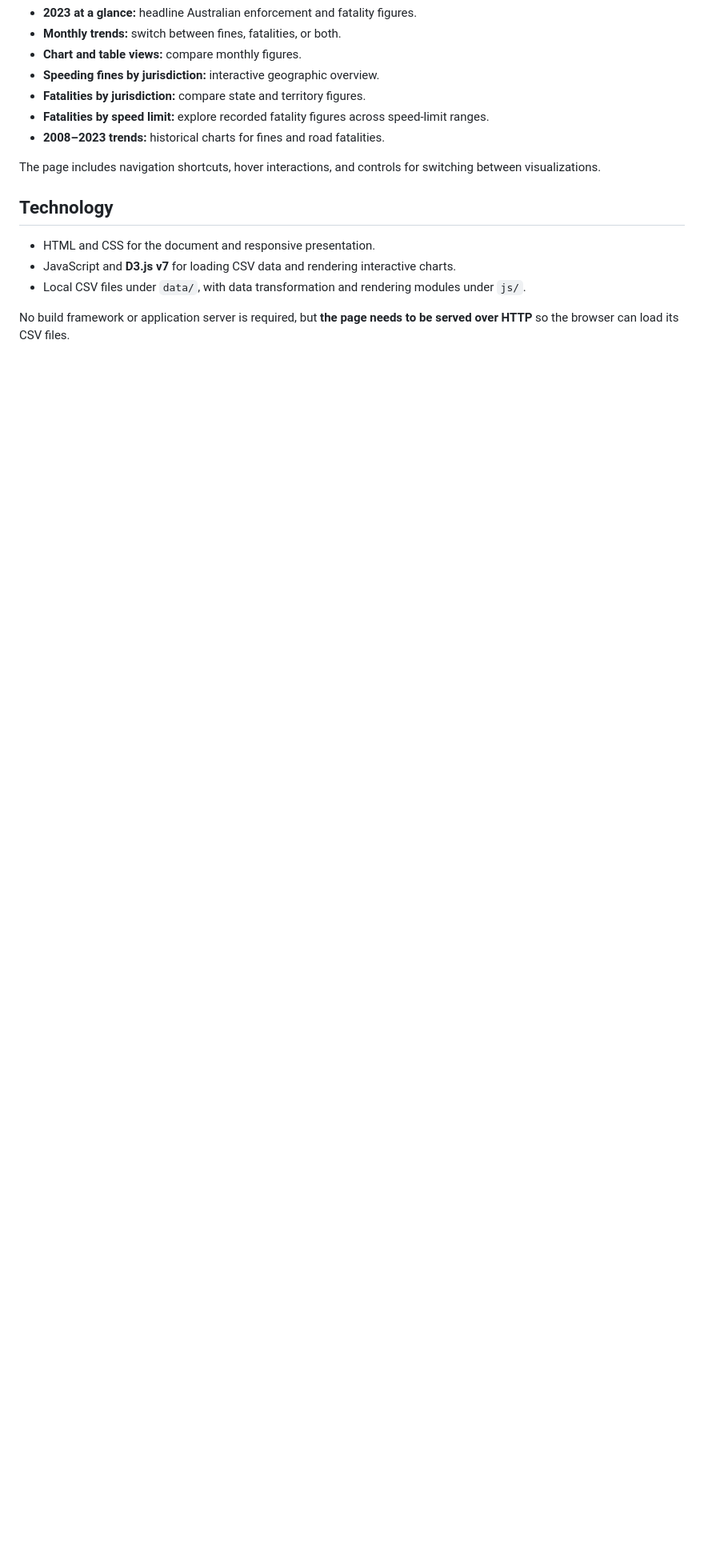
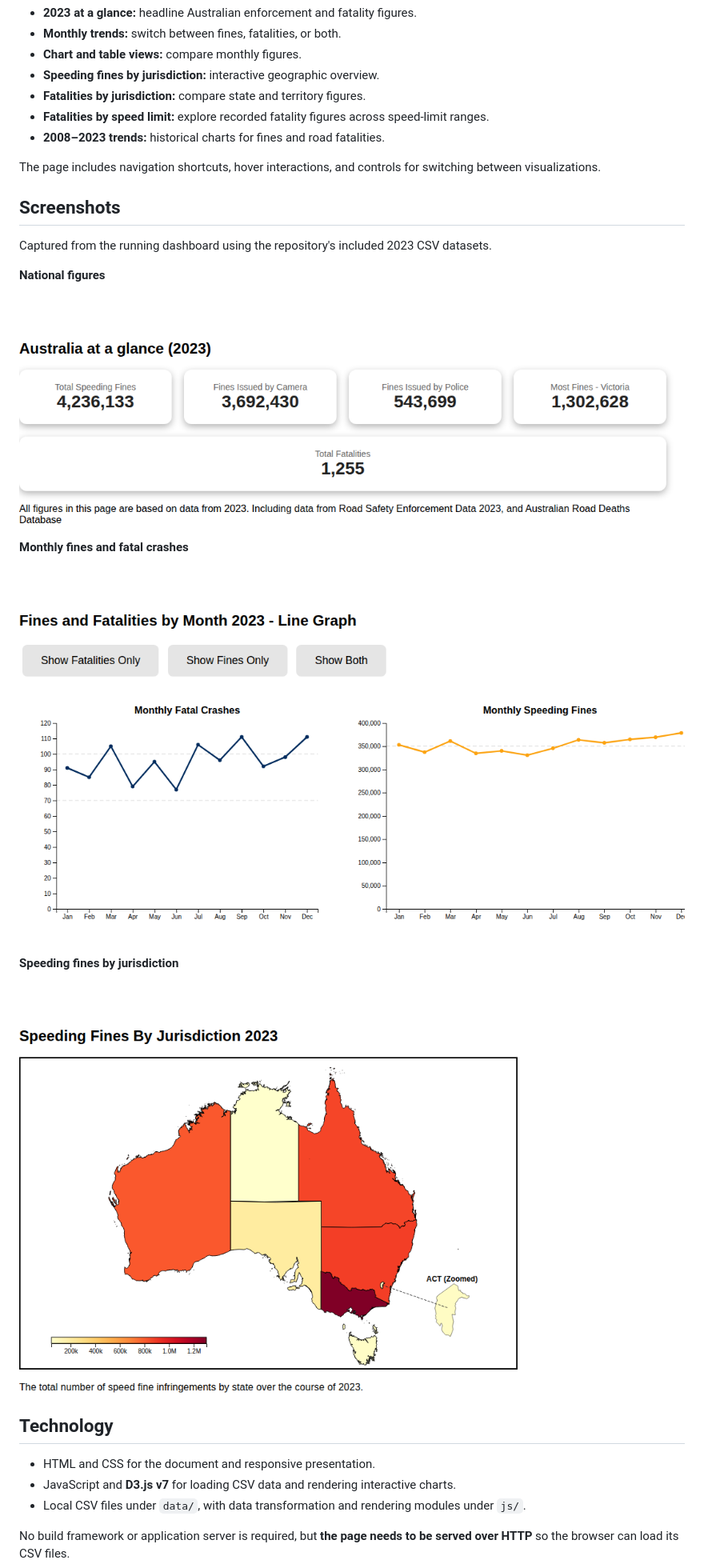
Before and after one commit to R1T-DEYE/PoliceSpeedingDataVisualizaton, a Markdown page: README.md, the part around the change. Shown at 80% size. Rendered like a GitHub page; pictures changed too: docs/screenshots/jurisdiction-map.png (added), docs/screenshots/monthly-trends.png (added), docs/screenshots/overview.png (added); blank space fills up the shorter version.

Commit message:
docs: add real dashboard screenshots (#2)
* ci: run temporary authentic screenshot capture on preview branch

* docs: capture real dashboard views [skip ci]

* docs: showcase authentic dashboard screenshots

---------

Co-authored-by: github-actions[bot] <41898282+github-actions[bot]@users.noreply.github.com>

```diff
--- a/README.md
+++ b/README.md
@@ -15,6 +15,22 @@ The site brings together national and state-level road-safety data to make compa
 - **2008–2023 trends:** historical charts for fines and road fatalities.
 
 The page includes navigation shortcuts, hover interactions, and controls for switching between visualizations.
+
+## Screenshots
+
+Captured from the running dashboard using the repository's included 2023 CSV datasets.
+
+**National figures**
+
+![2023 Australian enforcement and fatality overview](docs/screenshots/overview.png)
+
+**Monthly fines and fatal crashes**
+
+![2023 monthly fines and fatal-crash trends](docs/screenshots/monthly-trends.png)
+
+**Speeding fines by jurisdiction**
+
+![2023 Australian speeding fines choropleth map](docs/screenshots/jurisdiction-map.png)
 
 ## Technology
 
```
